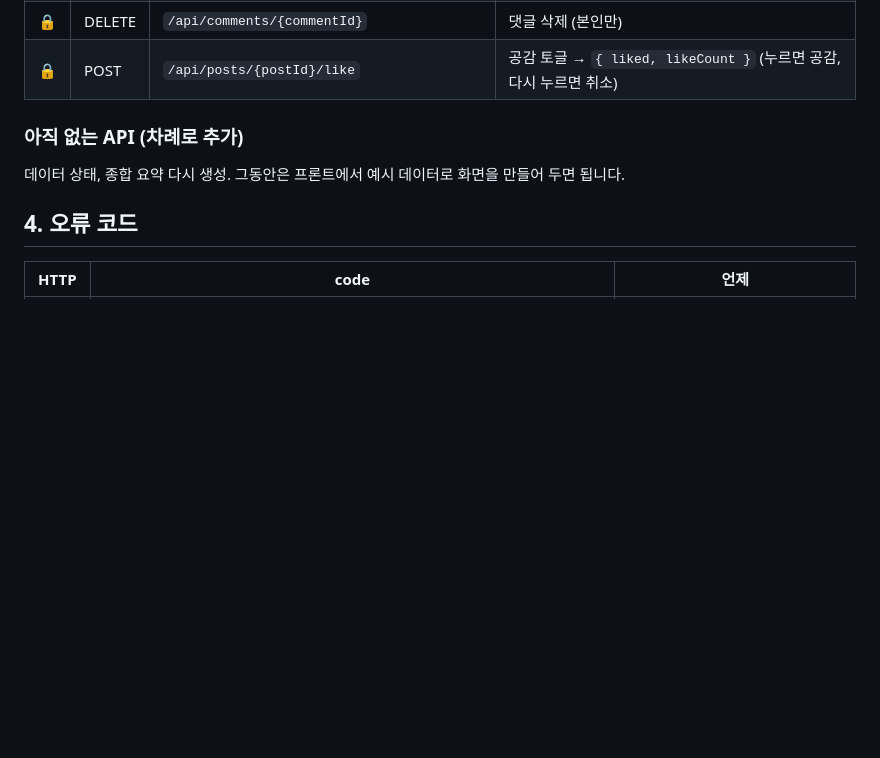
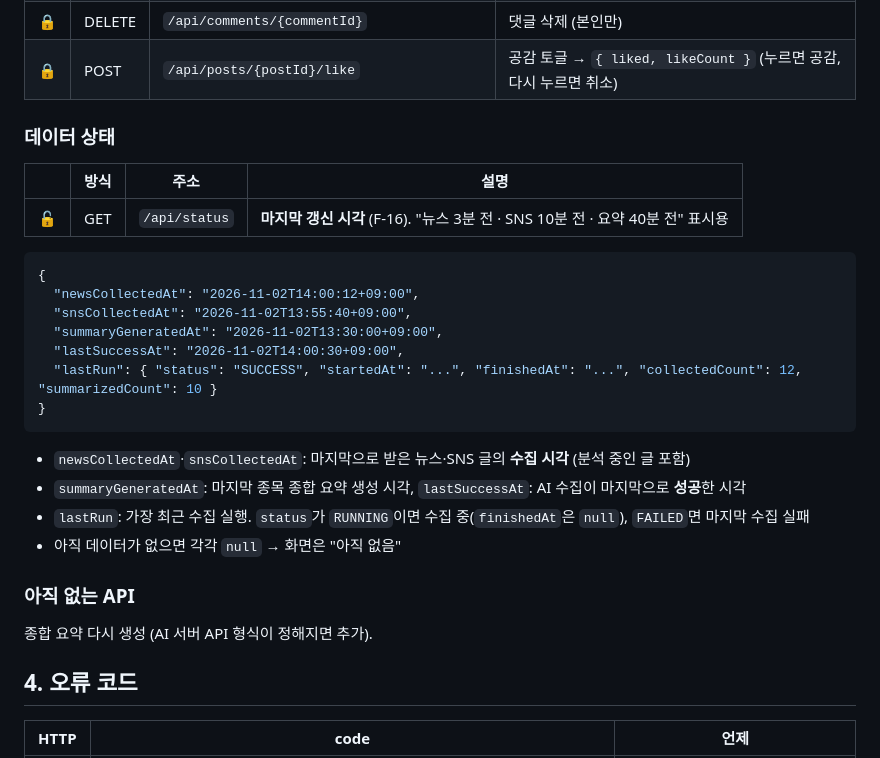
Before and after one commit to hk-finance-team2/stock-news-matching, a Markdown page: docs/api.md, the part around the change. Drawn GitHub-style; blank space fills up the shorter version.

Commit message:
docs: 데이터 상태 API와 결정 기록
Co-Authored-By: Claude Opus 5.5 <noreply@anthropic.com>

````diff
--- a/docs/api.md
+++ b/docs/api.md
@@ -191,10 +191,30 @@ Swagger에서는 오른쪽 위 **Authorize**에 토큰을 넣으면 로그인이
 | 🔒 | DELETE | `/api/comments/{commentId}` | 댓글 삭제 (본인만) |
 | 🔒 | POST | `/api/posts/{postId}/like` | 공감 토글 → `{ liked, likeCount }` (누르면 공감, 다시 누르면 취소) |
 
-### 아직 없는 API (차례로 추가)
+### 데이터 상태
 
-데이터 상태, 종합 요약 다시 생성.
-그동안은 프론트에서 예시 데이터로 화면을 만들어 두면 됩니다.
+| | 방식 | 주소 | 설명 |
+|---|---|---|---|
+| 🔓 | GET | `/api/status` | **마지막 갱신 시각** (F-16). "뉴스 3분 전 · SNS 10분 전 · 요약 40분 전" 표시용 |
+
+```json
+{
+  "newsCollectedAt": "2026-11-02T14:00:12+09:00",
+  "snsCollectedAt": "2026-11-02T13:55:40+09:00",
+  "summaryGeneratedAt": "2026-11-02T13:30:00+09:00",
+  "lastSuccessAt": "2026-11-02T14:00:30+09:00",
+  "lastRun": { "status": "SUCCESS", "startedAt": "...", "finishedAt": "...", "collectedCount": 12, "summarizedCount": 10 }
+}
+```
+
+- `newsCollectedAt`·`snsCollectedAt`: 마지막으로 받은 뉴스·SNS 글의 **수집 시각** (분석 중인 글 포함)
+- `summaryGeneratedAt`: 마지막 종목 종합 요약 생성 시각, `lastSuccessAt`: AI 수집이 마지막으로 **성공**한 시각
+- `lastRun`: 가장 최근 수집 실행. `status`가 `RUNNING`이면 수집 중(`finishedAt`은 `null`), `FAILED`면 마지막 수집 실패
+- 아직 데이터가 없으면 각각 `null` → 화면은 "아직 없음"
+
+### 아직 없는 API
+
+종합 요약 다시 생성 (AI 서버 API 형식이 정해지면 추가).
 
 ## 4. 오류 코드
 
````
Also changed, not shown: docs/decisions.md (+14 -0 lines).
